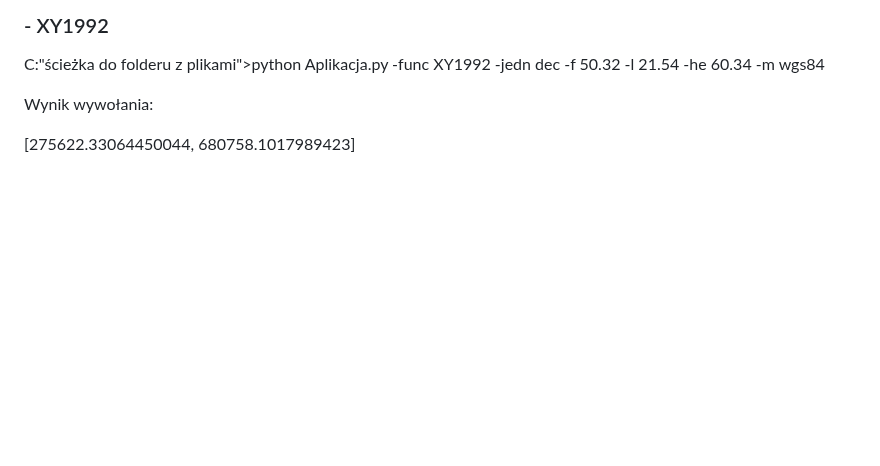
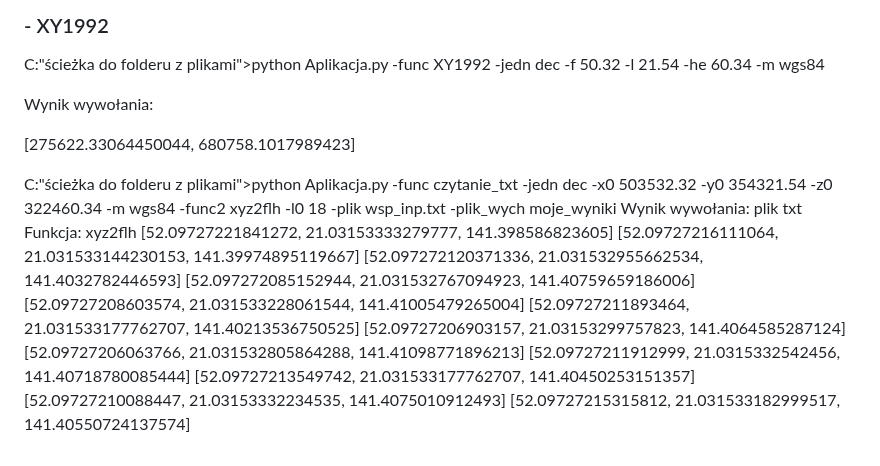
Before and after one commit to 20KuBa02/Projekt_1, a Markdown page: README.md, the part around the change. Rendered like a GitHub page; blank space fills up the shorter version.

```diff
--- a/README.md
+++ b/README.md
@@ -349,3 +349,20 @@ C:\"ścieżka do folderu z plikami">python Aplikacja.py -func XY1992 -jedn dec -
 Wynik wywołania:
 
 [275622.33064450044, 680758.1017989423]
+
+C:\"ścieżka do folderu z plikami">python Aplikacja.py -func czytanie_txt -jedn dec -x0 503532.32 -y0 354321.54 -z0 322460.34 -m wgs84 -func2 xyz2flh -l0 18 -plik wsp_inp.txt -plik_wych moje_wyniki
+Wynik wywołania:
+plik txt
+      Funkcja: xyz2flh
+      [52.09727221841272, 21.03153333279777, 141.398586823605]
+      [52.09727216111064, 21.031533144230153, 141.39974895119667]
+      [52.097272120371336, 21.031532955662534, 141.4032782446593]
+      [52.097272085152944, 21.031532767094923, 141.40759659186006]
+      [52.09727208603574, 21.031533228061544, 141.41005479265004]
+      [52.09727211893464, 21.031533177762707, 141.40213536750525]
+      [52.09727206903157, 21.03153299757823, 141.4064585287124]
+      [52.09727206063766, 21.031532805864288, 141.41098771896213]
+      [52.09727211912999, 21.0315332542456, 141.40718780085444]
+      [52.09727213549742, 21.031533177762707, 141.40450253151357]
+      [52.09727210088447, 21.03153332234535, 141.4075010912493]
+      [52.09727215315812, 21.031533182999517, 141.40550724137574]
```
